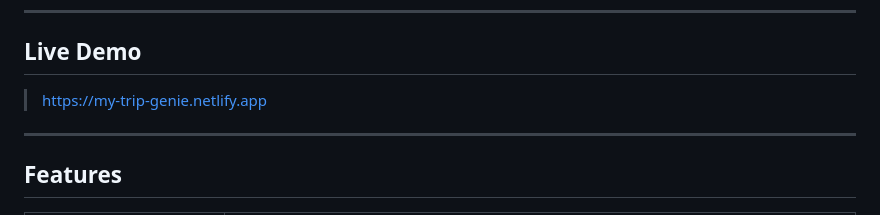
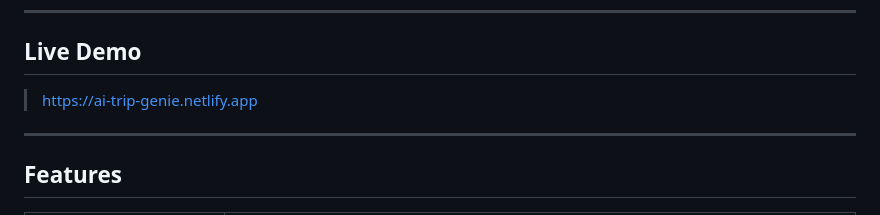
Before and after one commit to sdukesameer/AI-Trip-Planner, a Markdown page: README.md, the part around the change. Drawn GitHub-style.

Commit message:
Update live demo link in README

```diff
--- a/README.md
+++ b/README.md
@@ -39,7 +39,7 @@ Users can:
 
 ## Live Demo
 
-> https://my-trip-genie.netlify.app
+> https://ai-trip-genie.netlify.app
 
 ---
 
```
